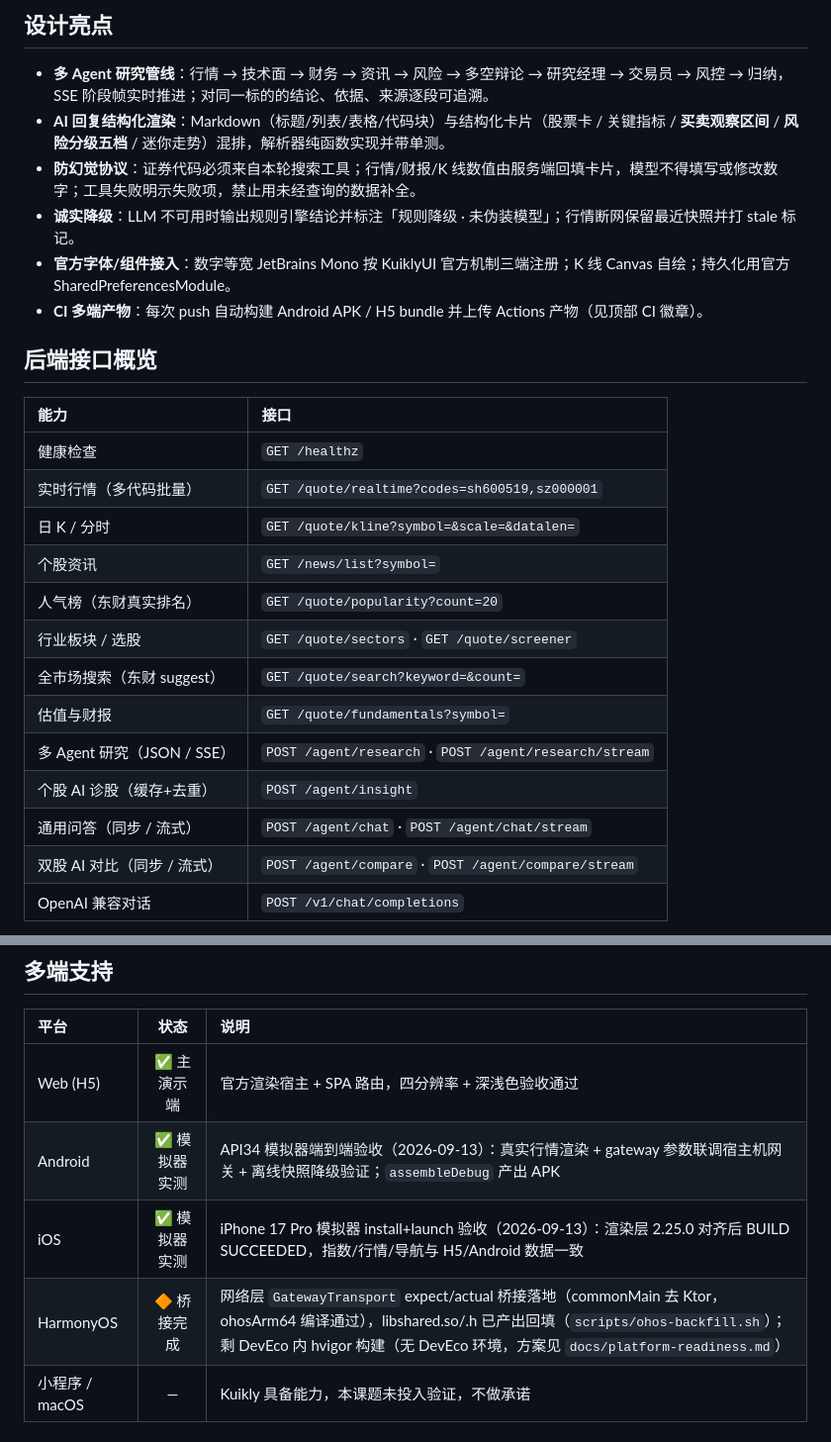
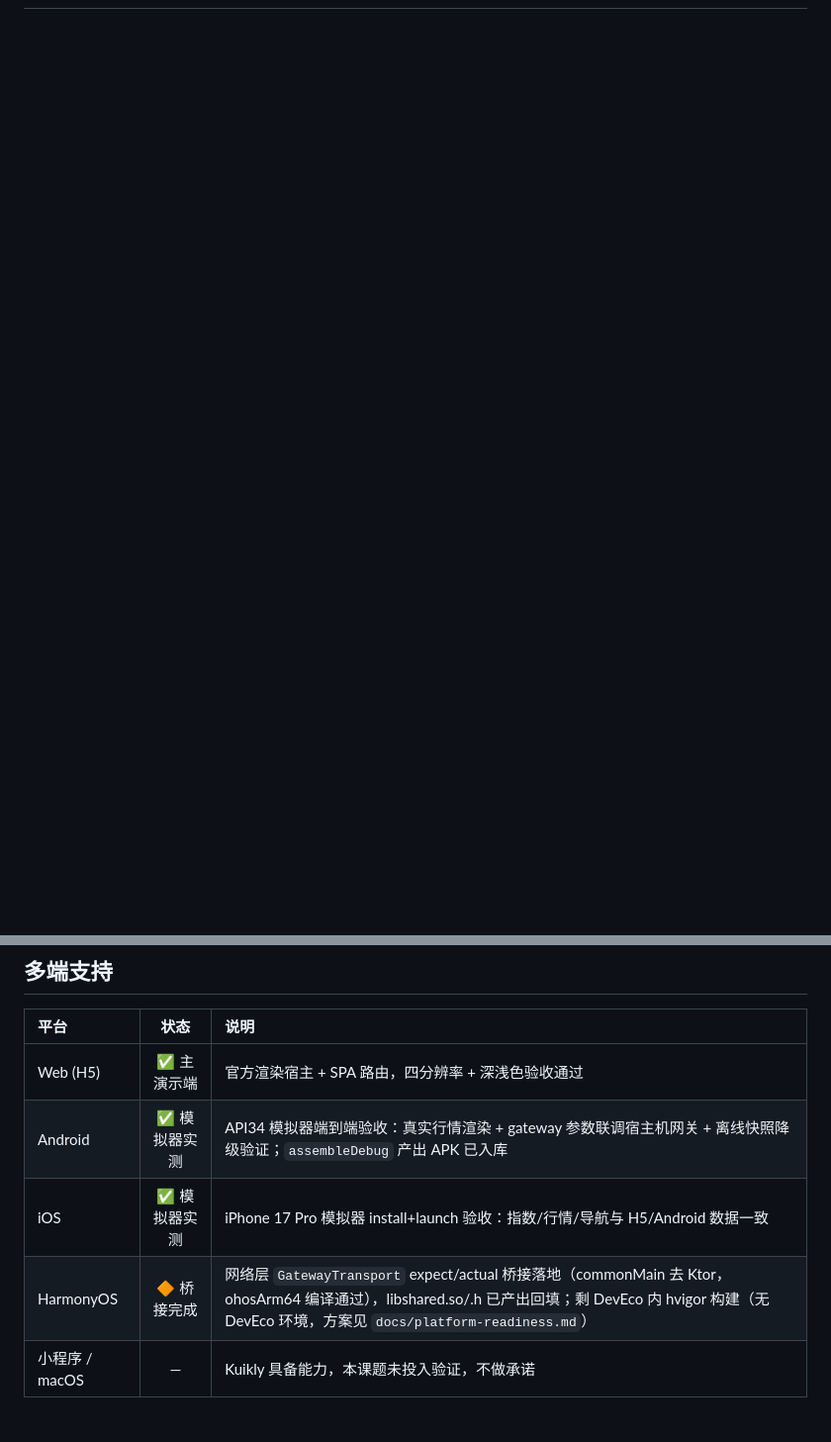
Before and after one commit to HongMing-Huang/zhiniu-demo, a Markdown page: README.md, 2 parts joined by grey strips. Shown: that part at 99% size. Rendered like a GitHub page; blank space fills up the shorter version.

```diff
--- a/README.md
+++ b/README.md
@@ -84,27 +61,0 @@
-## 设计亮点
-
-- **多 Agent 研究管线**：行情 → 技术面 → 财务 → 资讯 → 风险 → 多空辩论 → 研究经理 → 交易员 → 风控 → 归纳，SSE 阶段帧实时推进；对同一标的的结论、依据、来源逐段可追溯。
-- **AI 回复结构化渲染**：Markdown（标题/列表/表格/代码块）与结构化卡片（股票卡 / 关键指标 / **买卖观察区间** / **风险分级五档** / 迷你走势）混排，解析器纯函数实现并带单测。
-- **防幻觉协议**：证券代码必须来自本轮搜索工具；行情/财报/K 线数值由服务端回填卡片，模型不得填写或修改数字；工具失败明示失败项，禁止用未经查询的数据补全。
-- **诚实降级**：LLM 不可用时输出规则引擎结论并标注「规则降级 · 未伪装模型」；行情断网保留最近快照并打 stale 标记。
-- **官方字体/组件接入**：数字等宽 JetBrains Mono 按 KuiklyUI 官方机制三端注册；K 线 Canvas 自绘；持久化用官方 SharedPreferencesModule。
-- **CI 多端产物**：每次 push 自动构建 Android APK / H5 bundle 并上传 Actions 产物（见顶部 CI 徽章）。
-
-## 后端接口概览
-
-| 能力 | 接口 |
-|:--|:--|
-| 健康检查 | `GET /healthz` |
-| 实时行情（多代码批量） | `GET /quote/realtime?codes=sh600519,sz000001` |
-| 日 K / 分时 | `GET /quote/kline?symbol=&scale=&datalen=` |
-| 个股资讯 | `GET /news/list?symbol=` |
-| 人气榜（东财真实排名） | `GET /quote/popularity?count=20` |
-| 行业板块 / 选股 | `GET /quote/sectors` · `GET /quote/screener` |
-| 全市场搜索（东财 suggest） | `GET /quote/search?keyword=&count=` |
-| 估值与财报 | `GET /quote/fundamentals?symbol=` |
-| 多 Agent 研究（JSON / SSE） | `POST /agent/research` · `POST /agent/research/stream` |
-| 个股 AI 诊股（缓存+去重） | `POST /agent/insight` |
-| 通用问答（同步 / 流式） | `POST /agent/chat` · `POST /agent/chat/stream` |
-| 双股 AI 对比（同步 / 流式） | `POST /agent/compare` · `POST /agent/compare/stream` |
-| OpenAI 兼容对话 | `POST /v1/chat/completions` |
-
@@ -161,7 +103,7 @@ Android / iOS / 鸿蒙壳运行方式见 [docs/getting-started.md](docs/getting-
 | 平台 | 状态 | 说明 |
 |:--|:--:|:--|
 | Web (H5) | ✅ 主演示端 | 官方渲染宿主 + SPA 路由，四分辨率 + 深浅色验收通过 |
-| Android | ✅ 模拟器实测 | API34 模拟器端到端验收（2026-09-13）：真实行情渲染 + gateway 参数联调宿主机网关 + 离线快照降级验证；`assembleDebug` 产出 APK |
-| iOS | ✅ 模拟器实测 | iPhone 17 Pro 模拟器 install+launch 验收（2026-09-13）：渲染层 2.25.0 对齐后 BUILD SUCCEEDED，指数/行情/导航与 H5/Android 数据一致 |
-| HarmonyOS | 🔶 桥接完成 | 网络层 `GatewayTransport` expect/actual 桥接落地（commonMain 去 Ktor，ohosArm64 编译通过），libshared.so/.h 已产出回填（`scripts/ohos-backfill.sh`）；剩 DevEco 内 hvigor 构建（无 DevEco 环境，方案见 `docs/platform-readiness.md`） |
+| Android | ✅ 模拟器实测 | API34 模拟器端到端验收：真实行情渲染 + gateway 参数联调宿主机网关 + 离线快照降级验证；`assembleDebug` 产出 APK 已入库 |
+| iOS | ✅ 模拟器实测 | iPhone 17 Pro 模拟器 install+launch 验收：指数/行情/导航与 H5/Android 数据一致 |
+| HarmonyOS | 🔶 桥接完成 | 网络层 `GatewayTransport` expect/actual 桥接落地（commonMain 去 Ktor，ohosArm64 编译通过），libshared.so/.h 已产出回填；剩 DevEco 内 hvigor 构建（无 DevEco 环境，方案见 `docs/platform-readiness.md`） |
 | 小程序 / macOS | — | Kuikly 具备能力，本课题未投入验证，不做承诺 |
```
Also changed, not shown: other parts of README.md (+66 -69 lines), docs/WORKLOG.md (+1 -0 lines), docs/img/cover-three-platform.png (added).
